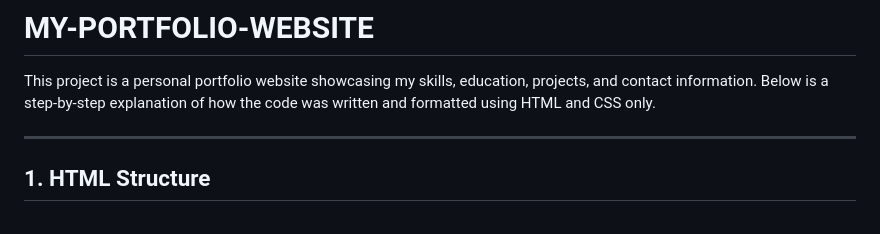
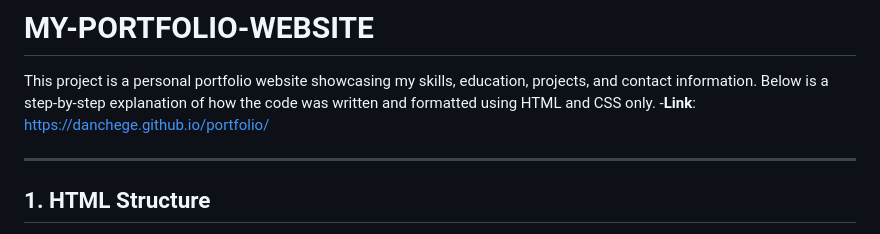
Before and after one commit to danchege/MY-PORTFOLIO-WEBSITE, a Markdown page: README.md, the part around the change. Drawn GitHub-style.

```diff
--- a/README.md
+++ b/README.md
@@ -1,6 +1,7 @@
 # MY-PORTFOLIO-WEBSITE
 
 This project is a personal portfolio website showcasing my skills, education, projects, and contact information. Below is a step-by-step explanation of how the code was written and formatted using HTML and CSS only.
+-**Link**: https://danchege.github.io/portfolio/
 
 ---
 
```
